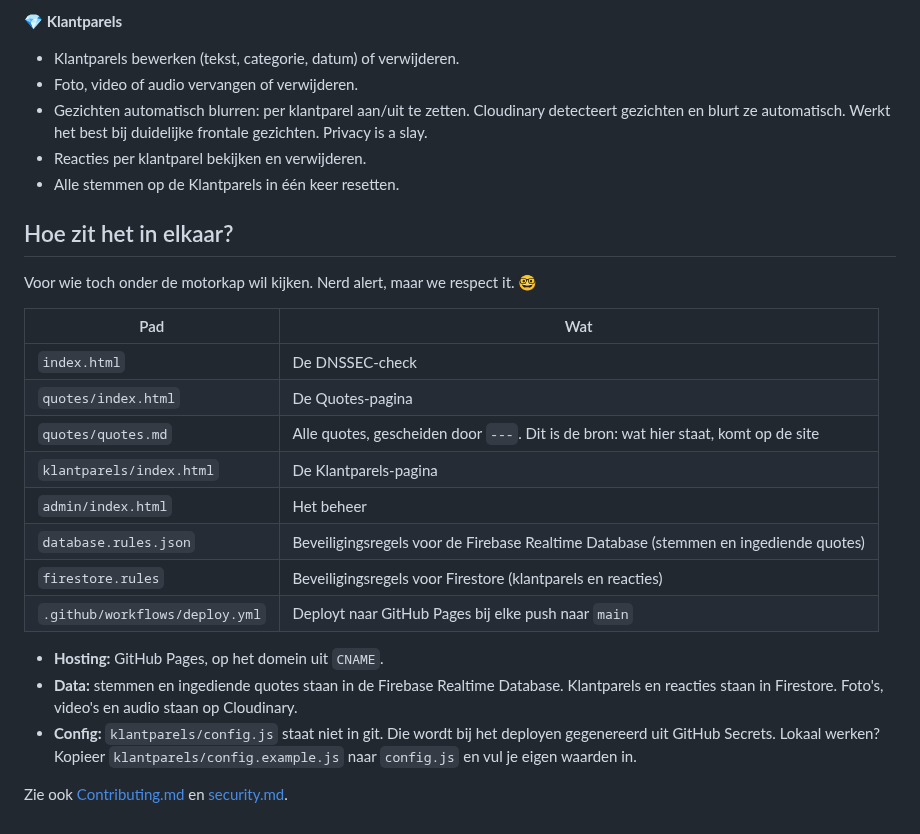
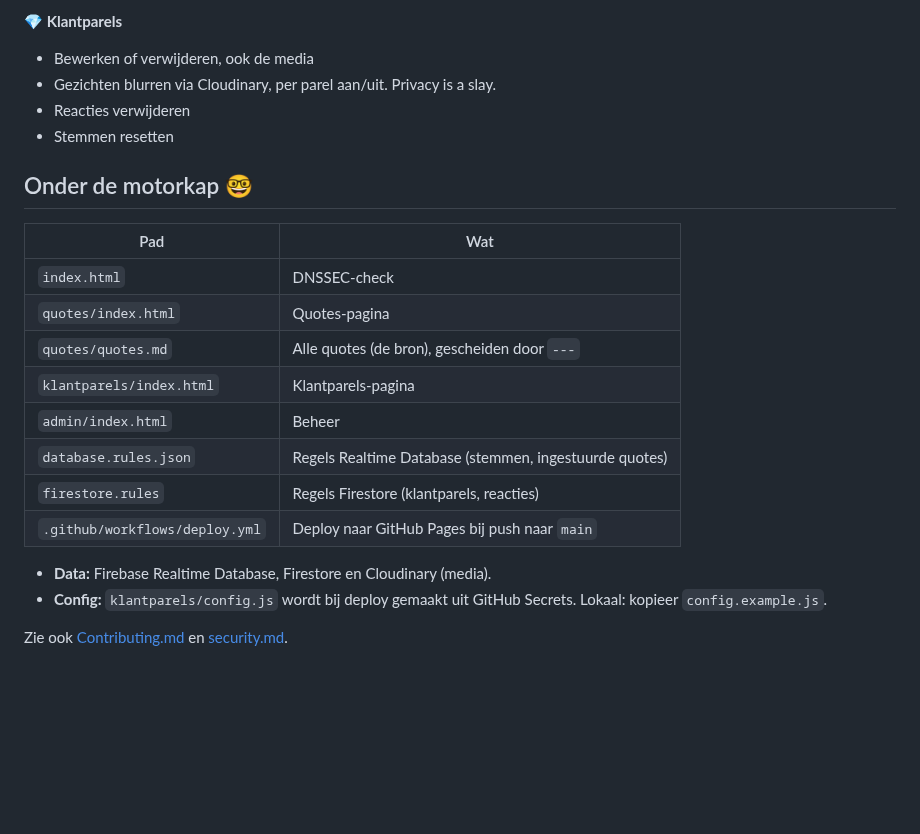
Before and after one commit to iMerijn/iMerijn.github.io, a Markdown page: README.md, the part around one of its changes. Drawn GitHub-style; blank space fills up the shorter version.

```diff
--- a/README.md
+++ b/README.md
@@ -48,27 +46,23 @@ Ben je een admin? Main character moment. Log in via doetdednssechetnogwel.nl/adm
 
 **💎 Klantparels**
-- Klantparels bewerken (tekst, categorie, datum) of verwijderen.
-- Foto, video of audio vervangen of verwijderen.
-- Gezichten automatisch blurren: per klantparel aan/uit te zetten. Cloudinary detecteert gezichten en blurt ze automatisch. Werkt het best bij duidelijke frontale gezichten. Privacy is a slay.
-- Reacties per klantparel bekijken en verwijderen.
-- Alle stemmen op de Klantparels in één keer resetten.
+- Bewerken of verwijderen, ook de media
+- Gezichten blurren via Cloudinary, per parel aan/uit. Privacy is a slay.
+- Reacties verwijderen
+- Stemmen resetten
 
-## Hoe zit het in elkaar?
-Voor wie toch onder de motorkap wil kijken. Nerd alert, maar we respect it. 🤓
-
+## Onder de motorkap 🤓
 | Pad | Wat |
 |---|---|
-| `index.html` | De DNSSEC-check |
-| `quotes/index.html` | De Quotes-pagina |
-| `quotes/quotes.md` | Alle quotes, gescheiden door `---`. Dit is de bron: wat hier staat, komt op de site |
-| `klantparels/index.html` | De Klantparels-pagina |
-| `admin/index.html` | Het beheer |
-| `database.rules.json` | Beveiligingsregels voor de Firebase Realtime Database (stemmen en ingediende quotes) |
-| `firestore.rules` | Beveiligingsregels voor Firestore (klantparels en reacties) |
-| `.github/workflows/deploy.yml` | Deployt naar GitHub Pages bij elke push naar `main` |
+| `index.html` | DNSSEC-check |
+| `quotes/index.html` | Quotes-pagina |
+| `quotes/quotes.md` | Alle quotes (de bron), gescheiden door `---` |
+| `klantparels/index.html` | Klantparels-pagina |
+| `admin/index.html` | Beheer |
+| `database.rules.json` | Regels Realtime Database (stemmen, ingestuurde quotes) |
+| `firestore.rules` | Regels Firestore (klantparels, reacties) |
+| `.github/workflows/deploy.yml` | Deploy naar GitHub Pages bij push naar `main` |
 
-- **Hosting:** GitHub Pages, op het domein uit `CNAME`.
-- **Data:** stemmen en ingediende quotes staan in de Firebase Realtime Database. Klantparels en reacties staan in Firestore. Foto's, video's en audio staan op Cloudinary.
-- **Config:** `klantparels/config.js` staat niet in git. Die wordt bij het deployen gegenereerd uit GitHub Secrets. Lokaal werken? Kopieer `klantparels/config.example.js` naar `config.js` en vul je eigen waarden in.
+- **Data:** Firebase Realtime Database, Firestore en Cloudinary (media).
+- **Config:** `klantparels/config.js` wordt bij deploy gemaakt uit GitHub Secrets. Lokaal: kopieer `config.example.js`.
 
 Zie ook [Contributing.md](Contributing.md) en [security.md](security.md).
```
Also changed, not shown: other parts of README.md (+29 -31 lines).
